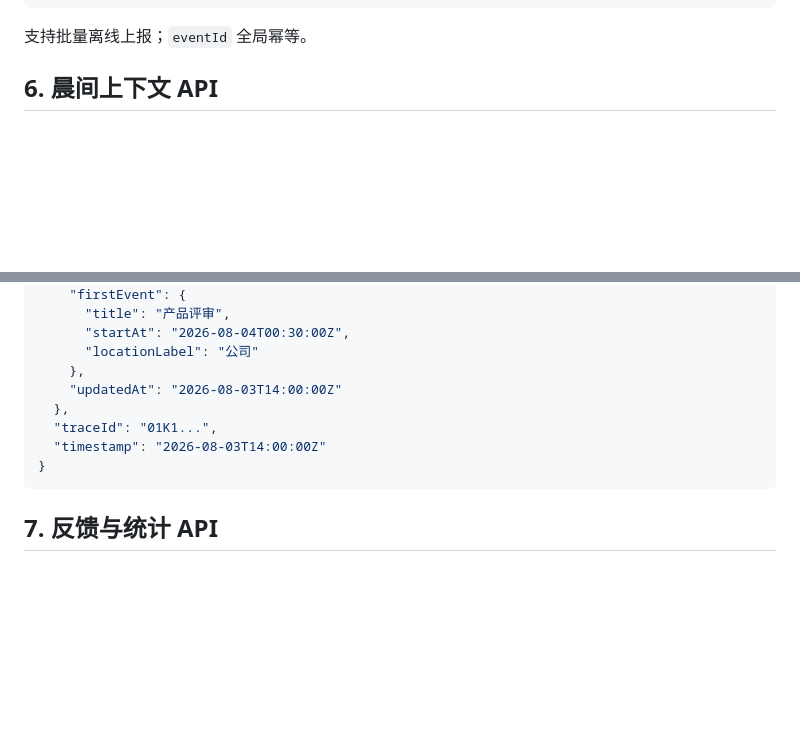
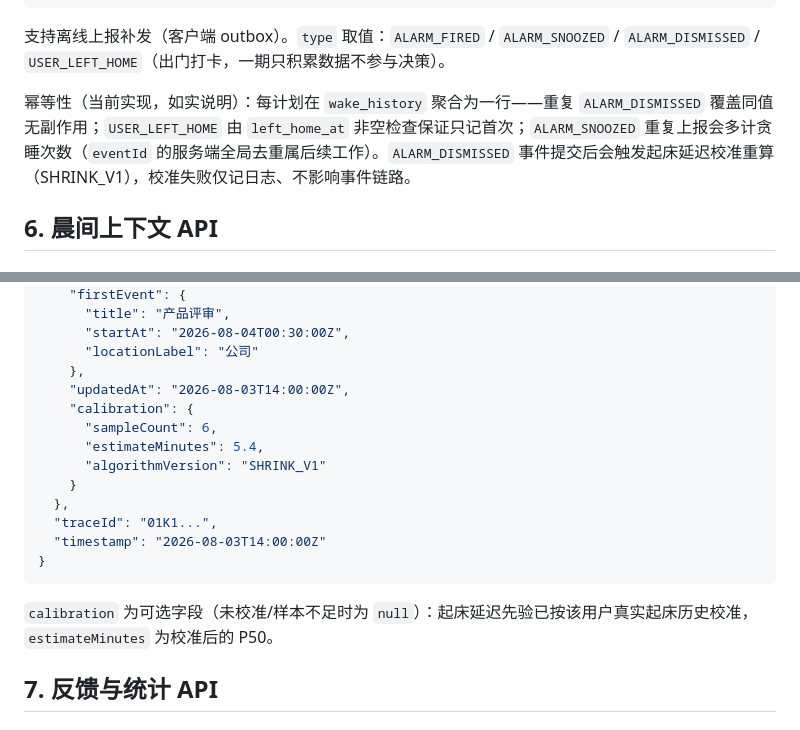
Before and after one commit to Hr-byte-art/WakeWise, a Markdown page: 相关文档/WakeWise-API设计.md, 2 parts joined by grey strips. Rendered like a GitHub page; blank space fills up the shorter version.

````diff
--- a/相关文档/WakeWise-API设计.md
+++ b/相关文档/WakeWise-API设计.md
@@ -365,7 +365,9 @@
 }
 ```
 
-支持批量离线上报；`eventId` 全局幂等。
+支持离线上报补发（客户端 outbox）。`type` 取值：`ALARM_FIRED` / `ALARM_SNOOZED` / `ALARM_DISMISSED` / `USER_LEFT_HOME`（出门打卡，一期只积累数据不参与决策）。
+
+幂等性（当前实现，如实说明）：每计划在 `wake_history` 聚合为一行——重复 `ALARM_DISMISSED` 覆盖同值无副作用；`USER_LEFT_HOME` 由 `left_home_at` 非空检查保证只记首次；`ALARM_SNOOZED` 重复上报会多计贪睡次数（`eventId` 的服务端全局去重属后续工作）。`ALARM_DISMISSED` 事件提交后会触发起床延迟校准重算（SHRINK_V1），校准失败仅记日志、不影响事件链路。
 
 ## 6. 晨间上下文 API
 
@@ -398,12 +400,19 @@
       "startAt": "2026-08-04T00:30:00Z",
       "locationLabel": "公司"
     },
-    "updatedAt": "2026-08-03T14:00:00Z"
+    "updatedAt": "2026-08-03T14:00:00Z",
+    "calibration": {
+      "sampleCount": 6,
+      "estimateMinutes": 5.4,
+      "algorithmVersion": "SHRINK_V1"
+    }
   },
   "traceId": "01K1...",
   "timestamp": "2026-08-03T14:00:00Z"
 }
 ```
+
+`calibration` 为可选字段（未校准/样本不足时为 `null`）：起床延迟先验已按该用户真实起床历史校准，`estimateMinutes` 为校准后的 P50。
 
 ## 7. 反馈与统计 API
 
````
Also changed, not shown: README.md (+4 -1 lines), 相关文档/WakeWise-数据库设计.md (+4 -0 lines).
